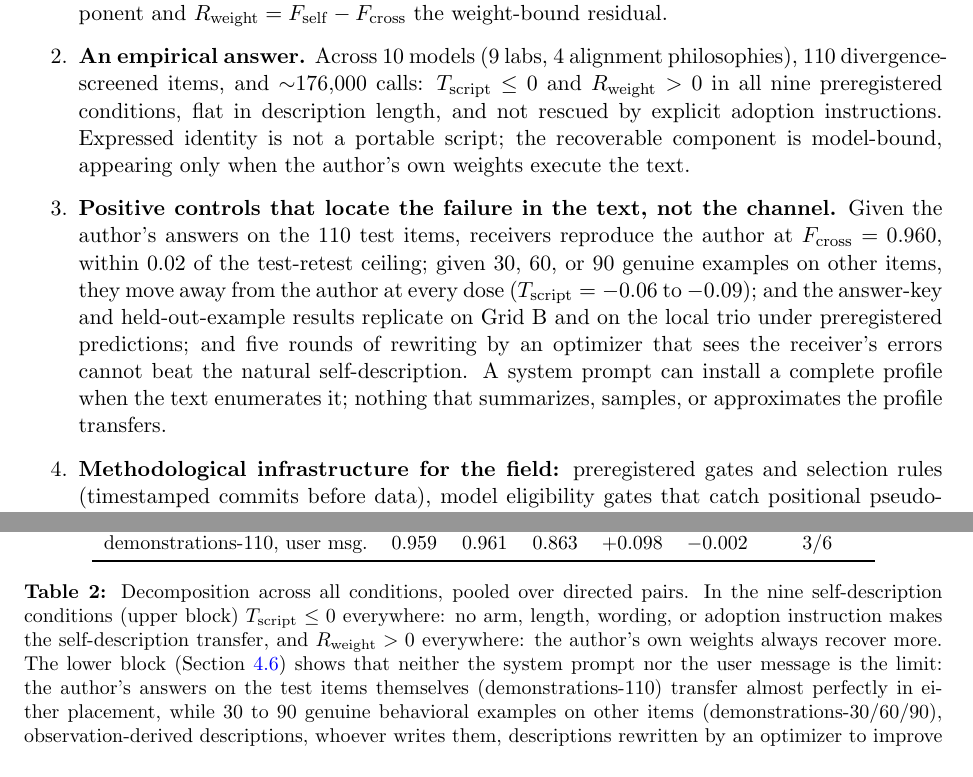
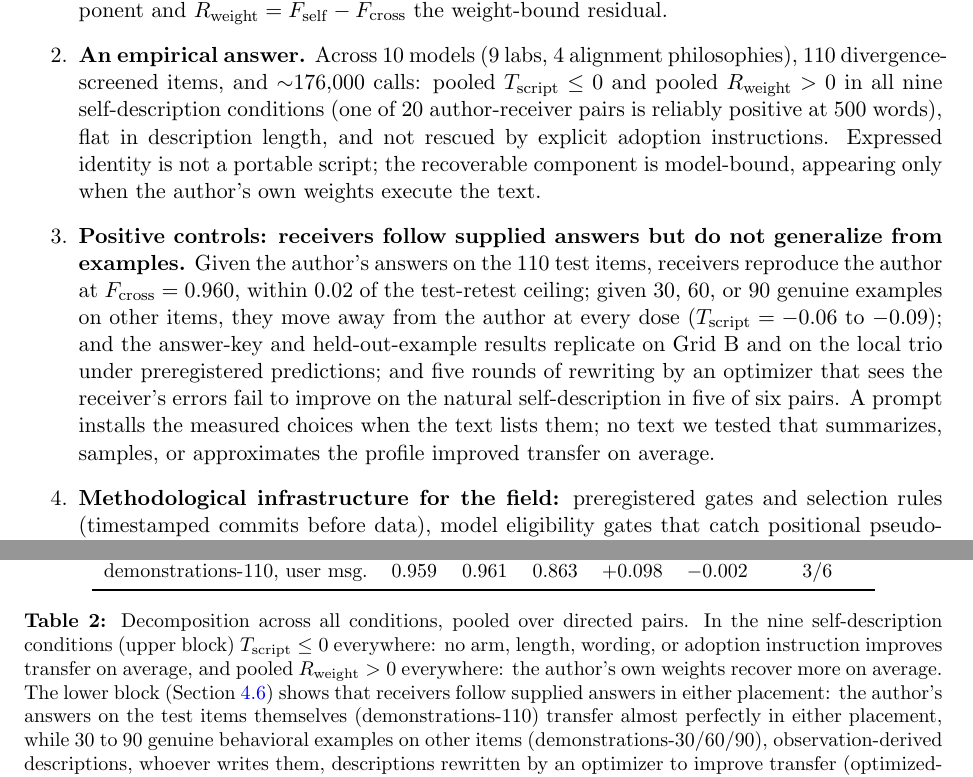
Before and after one commit to bibinsees/quine-test, a LaTeX paper (arxiv/main.tex): two parts of pages 2 and 7 of 20 before the commit and two parts of pages 2 and 8 of 20 after it, joined at a grey line, cut so that both start at the same text. Compiled offline with pdfLaTeX.

Commit message:
Body aligned with the abstract: universal claims replaced by on-average statements in contributions 2 and 3, Table 2 caption, Results 4.5, and Conclusion; channel claim scoped to channel strength; 'govern' -> 'suffice to reproduce'
Co-Authored-By: Claude Fable 5.1 <noreply@anthropic.com>

```diff
--- a/arxiv/main.tex
+++ b/arxiv/main.tex
@@ -101,23 +101,24 @@ is informative.
   $\Rweight = \Fself - \Fcross$ the weight-bound residual.
   \item \textbf{An empirical answer.} Across 10 models (9 labs, 4 alignment
   philosophies), 110 divergence-screened items, and $\sim$176{,}000 calls:
-  $\Tscript \le 0$ and $\Rweight > 0$ in all nine preregistered conditions,
-  flat in description length, and not rescued by explicit adoption
-  instructions. Expressed identity is not a portable script; the recoverable
+  pooled $\Tscript \le 0$ and pooled $\Rweight > 0$ in all nine
+  self-description conditions (one of 20 author-receiver pairs is reliably
+  positive at 500 words), flat in description length, and not rescued by
+  explicit adoption instructions. Expressed identity is not a portable script; the recoverable
   component is model-bound, appearing only when the author's own weights
   execute the text.
-  \item \textbf{Positive controls that locate the failure in the text, not the
-  channel.} Given the author's answers on the 110 test items, receivers
+  \item \textbf{Positive controls: receivers follow supplied answers but do
+  not generalize from examples.} Given the author's answers on the 110 test items, receivers
   reproduce the author at $\Fcross = 0.960$, within $0.02$ of the test-retest
   ceiling; given 30, 60, or 90 genuine examples on other items, they move
   away from the author at every dose ($\Tscript = -0.06$ to $-0.09$); and
   the answer-key and held-out-example results replicate on Grid B and on the
   local trio under preregistered predictions; and
   five rounds of rewriting by an optimizer
-  that sees the receiver's errors cannot beat the natural self-description.
-  A system prompt can install a complete profile when the text enumerates
-  it; nothing that summarizes, samples, or approximates the profile
-  transfers.
+  that sees the receiver's errors fail to improve on the natural
+  self-description in five of six pairs. A prompt installs the measured
+  choices when the text lists them; no text we tested that summarizes,
+  samples, or approximates the profile improved transfer on average.
   \item \textbf{Methodological infrastructure for the field:} preregistered
   gates and selection rules (timestamped commits before data), model
   eligibility gates that catch positional pseudo-preferences, an empirically
@@ -496,10 +497,10 @@ demonstrations-110, user msg. & 0.959 & 0.961 & 0.863 & $+0.098$ & $-0.002$ & 3/
 \end{tabular}
 \caption{Decomposition across all conditions, pooled over directed pairs. In
 the nine self-description conditions (upper block) $\Tscript \le 0$
-everywhere: no arm, length, wording, or adoption instruction makes the
-self-description transfer, and $\Rweight > 0$ everywhere: the author's own
-weights always recover more. The lower block (Section~\ref{sec:poscontrol}) shows
-that neither the system prompt nor the user message is the limit: the
+everywhere: no arm, length, wording, or adoption instruction improves
+transfer on average, and pooled $\Rweight > 0$ everywhere: the author's own
+weights recover more on average. The lower block (Section~\ref{sec:poscontrol}) shows
+that receivers follow supplied answers in either placement: the
 author's answers on the test items themselves (demonstrations-110) transfer
 almost perfectly in either placement, while 30 to 90 genuine behavioral
 examples on other items (demonstrations-30/60/90), observation-derived
```
Also changed, not shown: arxiv/main.tex (19 more changed lines).
